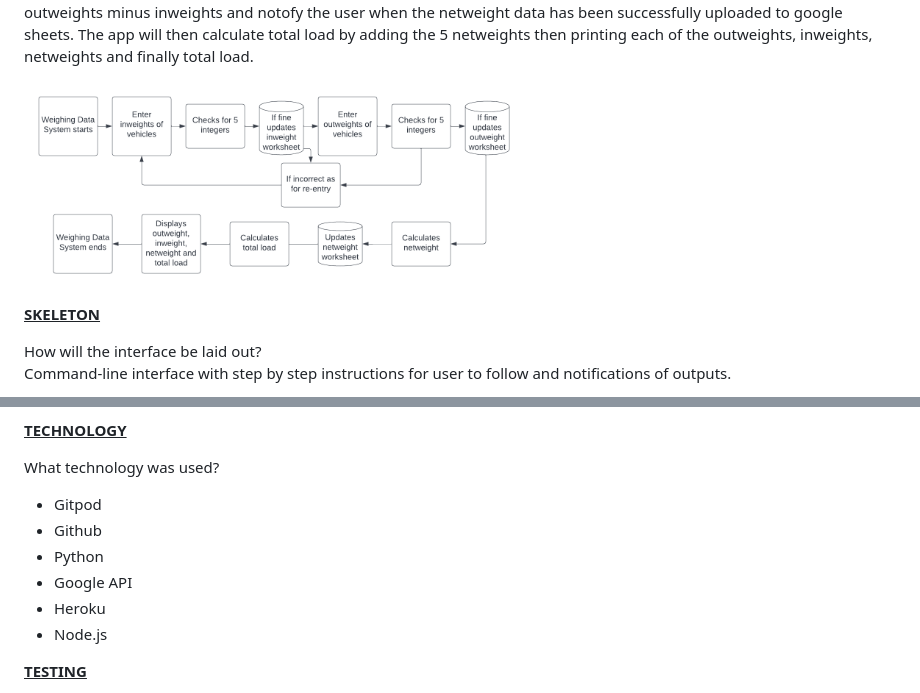
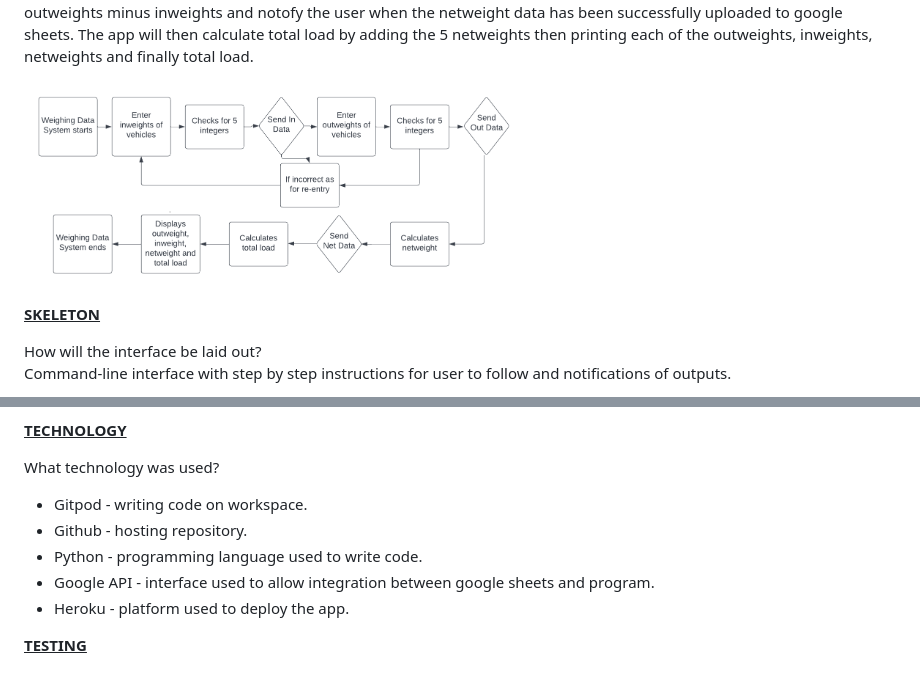
Before and after one commit to BFO1715/weighing_data_system, a Markdown page: README.md, 2 parts joined by grey strips. Drawn GitHub-style; pictures changed too: assets/images/process_flowchart.png.

```diff
--- a/README.md
+++ b/README.md
@@ -48,12 +48,11 @@ Allow the user to select how many vehicles they will have coming to and leaving
 
 What technology was used?<br>
 <ul>
-<li>Gitpod</li>
-<li>Github</li>
-<li>Python</li>
-<li>Google API</li>
-<li>Heroku</li>
-<li>Node.js</li>
+<li>Gitpod - writing code on workspace.</li>
+<li>Github - hosting repository.</li>
+<li>Python - programming language used to write code.</li>
+<li>Google API - interface used to allow integration between google sheets and program.</li>
+<li>Heroku - platform used to deploy the app.</li>
 </ul>
 
 <strong><u>TESTING</u></strong>
```
Also changed, not shown: 1 other file.
